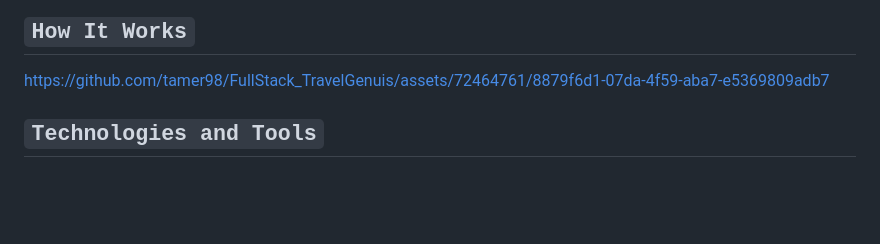
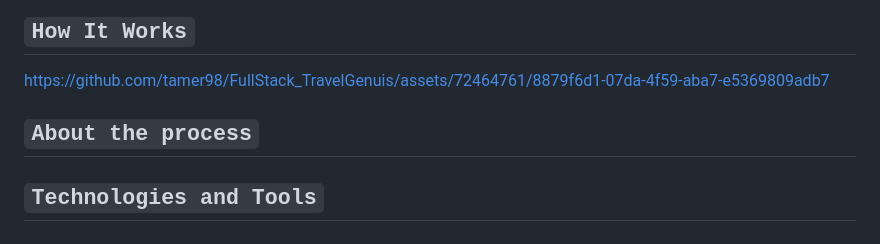
Before and after one commit to tamer98/FullStack_TravelGenuis, a Markdown page: README.md, the part around the change. Drawn GitHub-style; blank space fills up the shorter version.

```diff
--- a/README.md
+++ b/README.md
@@ -14,6 +14,8 @@ The purpose of this software project is to develop a super app for travel that p
 
 
 https://github.com/tamer98/FullStack_TravelGenuis/assets/72464761/8879f6d1-07da-4f59-aba7-e5369809adb7
+
+## `About the process`
 
 ## `Technologies and Tools`
 
```
